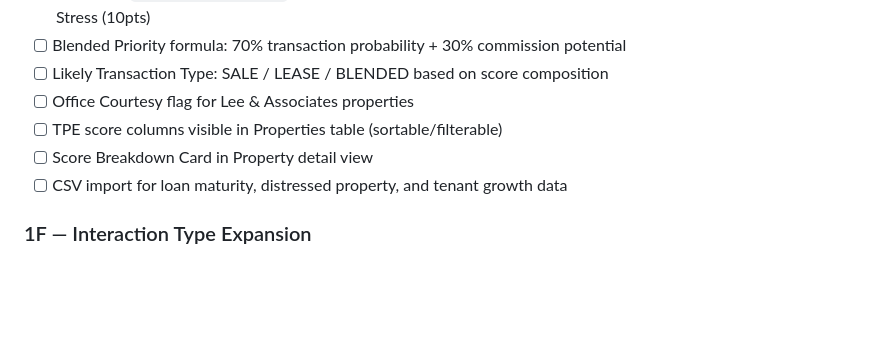
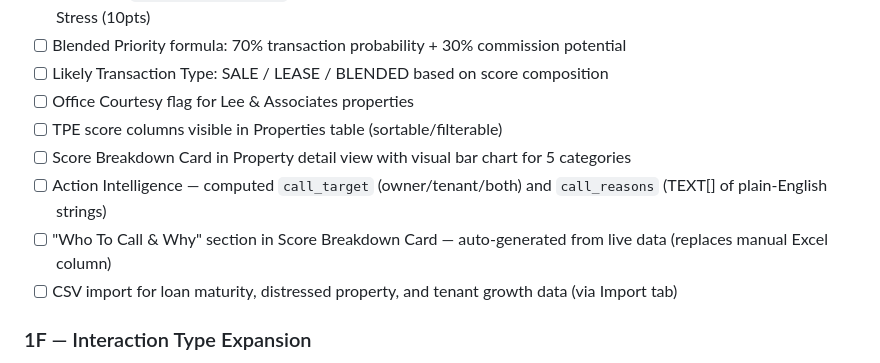
Before and after one commit to davidmudgejr-jpg/mudge-crm, a Markdown page: ie-crm/ROADMAP.md, the part around the change. Rendered like a GitHub page; blank space fills up the shorter version.

```diff
--- a/ie-crm/ROADMAP.md
+++ b/ie-crm/ROADMAP.md
@@ -128,8 +128,10 @@ Last updated: March 2026
 - [ ] Likely Transaction Type: SALE / LEASE / BLENDED based on score composition
 - [ ] Office Courtesy flag for Lee & Associates properties
 - [ ] TPE score columns visible in Properties table (sortable/filterable)
-- [ ] Score Breakdown Card in Property detail view
-- [ ] CSV import for loan maturity, distressed property, and tenant growth data
+- [ ] Score Breakdown Card in Property detail view with visual bar chart for 5 categories
+- [ ] Action Intelligence — computed `call_target` (owner/tenant/both) and `call_reasons` (TEXT[] of plain-English strings)
+- [ ] "Who To Call & Why" section in Score Breakdown Card — auto-generated from live data (replaces manual Excel column)
+- [ ] CSV import for loan maturity, distressed property, and tenant growth data (via Import tab)
 
 ### 1F — Interaction Type Expansion
 - [ ] Expand interaction types from 7 to 17 in NewInteractionModal + detail view
```
Also changed, not shown: HANDOFF.md (+71 -1 lines).
